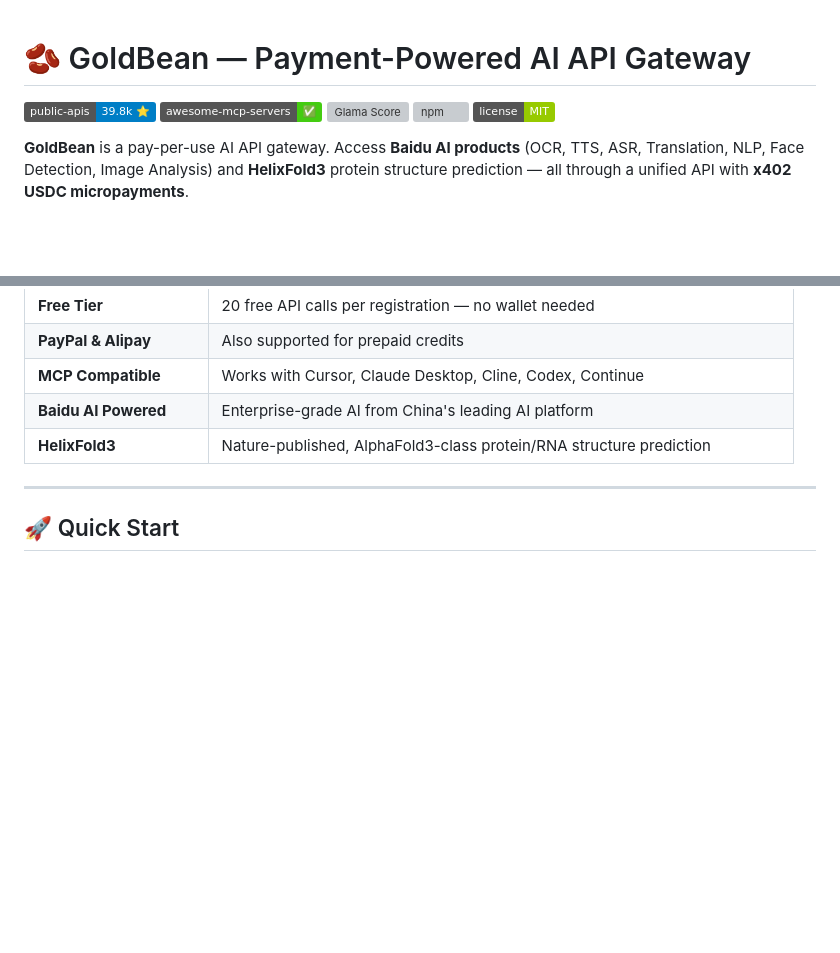
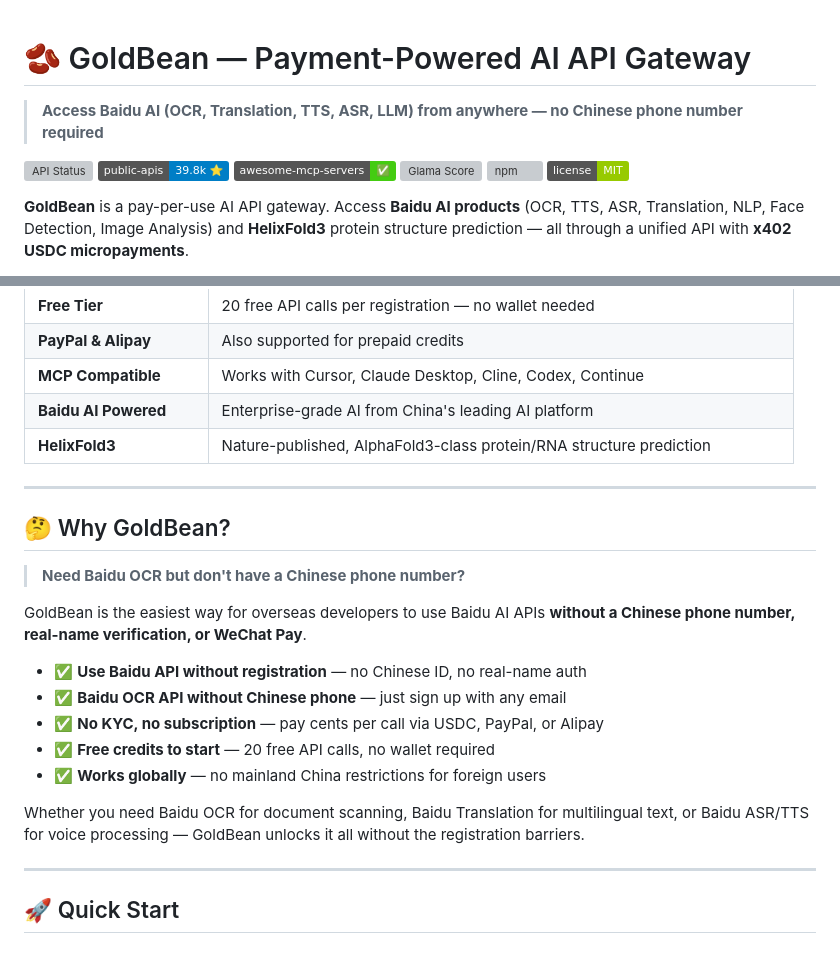
Before and after one commit to wuzenghai616-lang/goldbean, a Markdown page: README.md, 2 parts joined by grey strips. Drawn GitHub-style; badges without logos; blank space fills up the shorter version; grey boxes are pictures that could not be loaded.

Commit message:
docs: add SEO description, health badge, and overseas developer section

```diff
--- a/README.md
+++ b/README.md
@@ -1,5 +1,8 @@
 # 🫘 GoldBean — Payment-Powered AI API Gateway
 
+> **Access Baidu AI (OCR, Translation, TTS, ASR, LLM) from anywhere — no Chinese phone number required**
+
+[![API Status](https://img.shields.io/website?url=https%3A%2F%2Fgoldbean-api.xyz%2Fhealth&label=API%20Status)](https://goldbean-api.xyz/health)
 [![public-apis](https://img.shields.io/badge/public--apis-39.8k%20%E2%AD%90-blue?logo=github)](https://github.com/public-apis/public-apis)
 [![awesome-mcp-servers](https://img.shields.io/badge/awesome--mcp--servers-%E2%9C%85-brightgreen?logo=github)](https://github.com/punkpeye/awesome-mcp-servers)
 [![Glama Score](https://glama.ai/mcp/servers/wuzenghai616-lang/goldbean/badges/score.svg)](https://glama.ai/mcp/servers/wuzenghai616-lang/goldbean)
@@ -23,6 +26,22 @@
 | **MCP Compatible** | Works with Cursor, Claude Desktop, Cline, Codex, Continue |
 | **Baidu AI Powered** | Enterprise-grade AI from China's leading AI platform |
 | **HelixFold3** | Nature-published, AlphaFold3-class protein/RNA structure prediction |
+
+---
+
+## 🤔 Why GoldBean?
+
+> **Need Baidu OCR but don't have a Chinese phone number?**
+
+GoldBean is the easiest way for overseas developers to use Baidu AI APIs **without a Chinese phone number, real-name verification, or WeChat Pay**.
+
+- ✅ **Use Baidu API without registration** — no Chinese ID, no real-name auth
+- ✅ **Baidu OCR API without Chinese phone** — just sign up with any email
+- ✅ **No KYC, no subscription** — pay cents per call via USDC, PayPal, or Alipay
+- ✅ **Free credits to start** — 20 free API calls, no wallet required
+- ✅ **Works globally** — no mainland China restrictions for foreign users
+
+Whether you need Baidu OCR for document scanning, Baidu Translation for multilingual text, or Baidu ASR/TTS for voice processing — GoldBean unlocks it all without the registration barriers.
 
 ---
 
```
